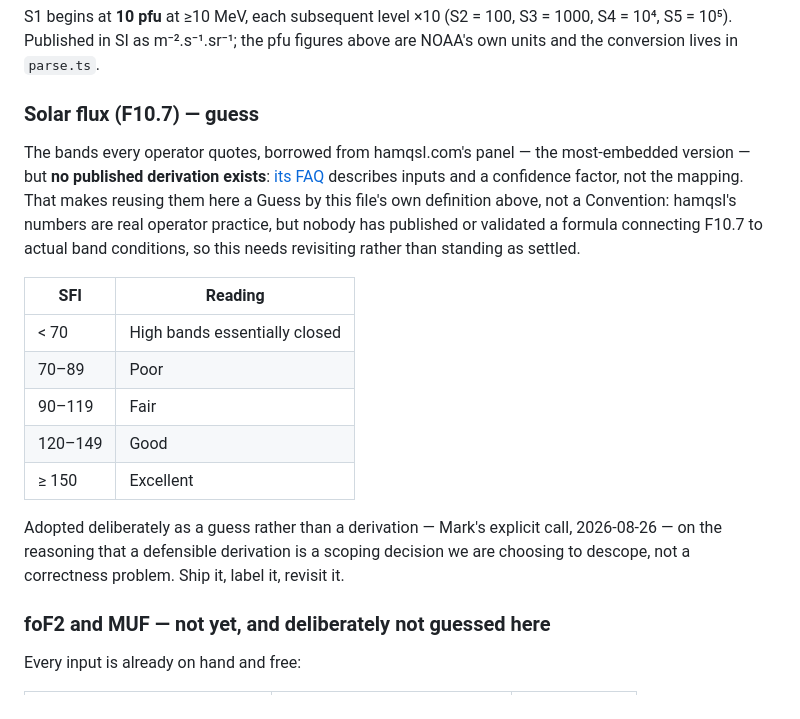
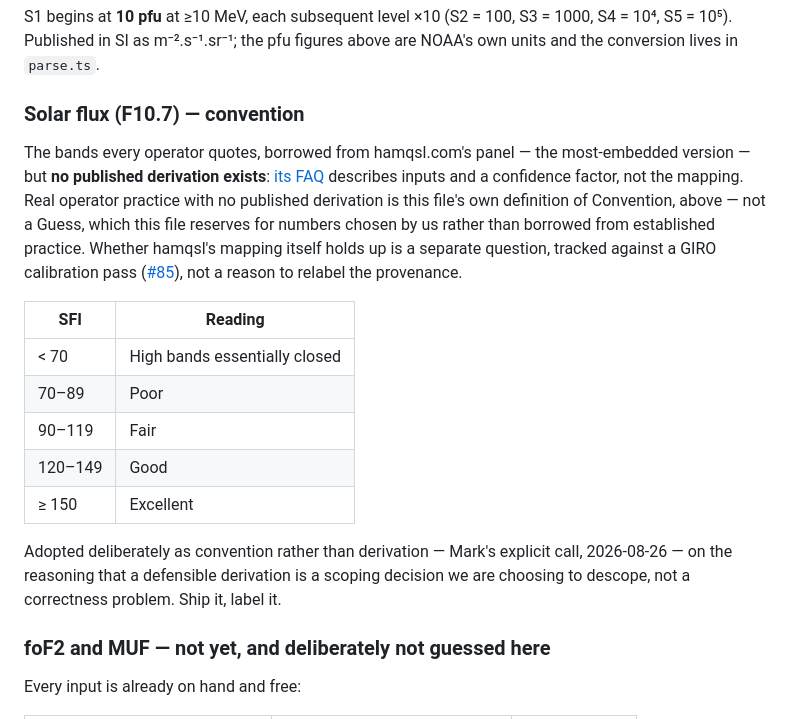
Before and after one commit to mark-brannan/signalk-noaa-space-weather, a Markdown page: docs/hf-operator-view.md, the part around the change. Rendered like a GitHub page.

Commit message:
docs(hf-operator-view): revert F10.7 to Convention
973c689 relabelled it Guess on the reasoning that no published
derivation exists -- but that's Convention's own definition, not a
distinguishing test between the two. hamqsl's bands are real, widely-
embedded operator practice borrowed from an external source, not a
number chosen by us for lack of anything else -- Convention's and
Guess's definitions respectively, verbatim.

Whether the mapping itself holds up stays tracked separately against
a GIRO calibration pass (#85), already carded and deliberately low
priority behind the tile build itself.

Mark's call.

Co-Authored-By: Claude Sonnet 5 <noreply@anthropic.com>

```diff
--- a/docs/hf-operator-view.md
+++ b/docs/hf-operator-view.md
@@ -131,16 +131,18 @@ S1 begins at **10 pfu** at ≥10 MeV, each subsequent level ×10 (S2 = 100,
 S3 = 1000, S4 = 10⁴, S5 = 10⁵). Published in SI as m⁻².s⁻¹.sr⁻¹; the pfu
 figures above are NOAA's own units and the conversion lives in `parse.ts`.
 
-### Solar flux (F10.7) — guess
+### Solar flux (F10.7) — convention
 
 The bands every operator quotes, borrowed from hamqsl.com's panel — the
 most-embedded version — but **no published derivation exists**:
 [its FAQ](https://www.hamqsl.com/FAQ.html) describes inputs and a confidence
-factor, not the mapping. That makes reusing them here a Guess by this file's
-own definition above, not a Convention: hamqsl's numbers are real operator
-practice, but nobody has published or validated a formula connecting F10.7 to
-actual band conditions, so this needs revisiting rather than standing as
-settled.
+factor, not the mapping. Real operator practice with no published derivation
+is this file's own definition of Convention, above — not a Guess, which this
+file reserves for numbers chosen by us rather than borrowed from established
+practice. Whether hamqsl's mapping itself holds up is a separate question,
+tracked against a GIRO calibration pass
+([#85](https://github.com/mark-brannan/signalk-noaa-space-weather/issues/85)),
+not a reason to relabel the provenance.
 
 | SFI     | Reading                       |
 | ------- | ----------------------------- |
@@ -150,10 +152,10 @@ settled.
 | 120–149 | Good                          |
 | ≥ 150   | Excellent                     |
 
-Adopted deliberately as a guess rather than a derivation — Mark's explicit
+Adopted deliberately as convention rather than derivation — Mark's explicit
 call, 2026-08-26 — on the reasoning that a defensible derivation is a scoping
 decision we are choosing to descope, not a correctness problem. Ship it,
-label it, revisit it.
+label it.
 
 ### foF2 and MUF — not yet, and deliberately not guessed here
 
```
Also changed, not shown: kanban.md (+1 -1 lines).
